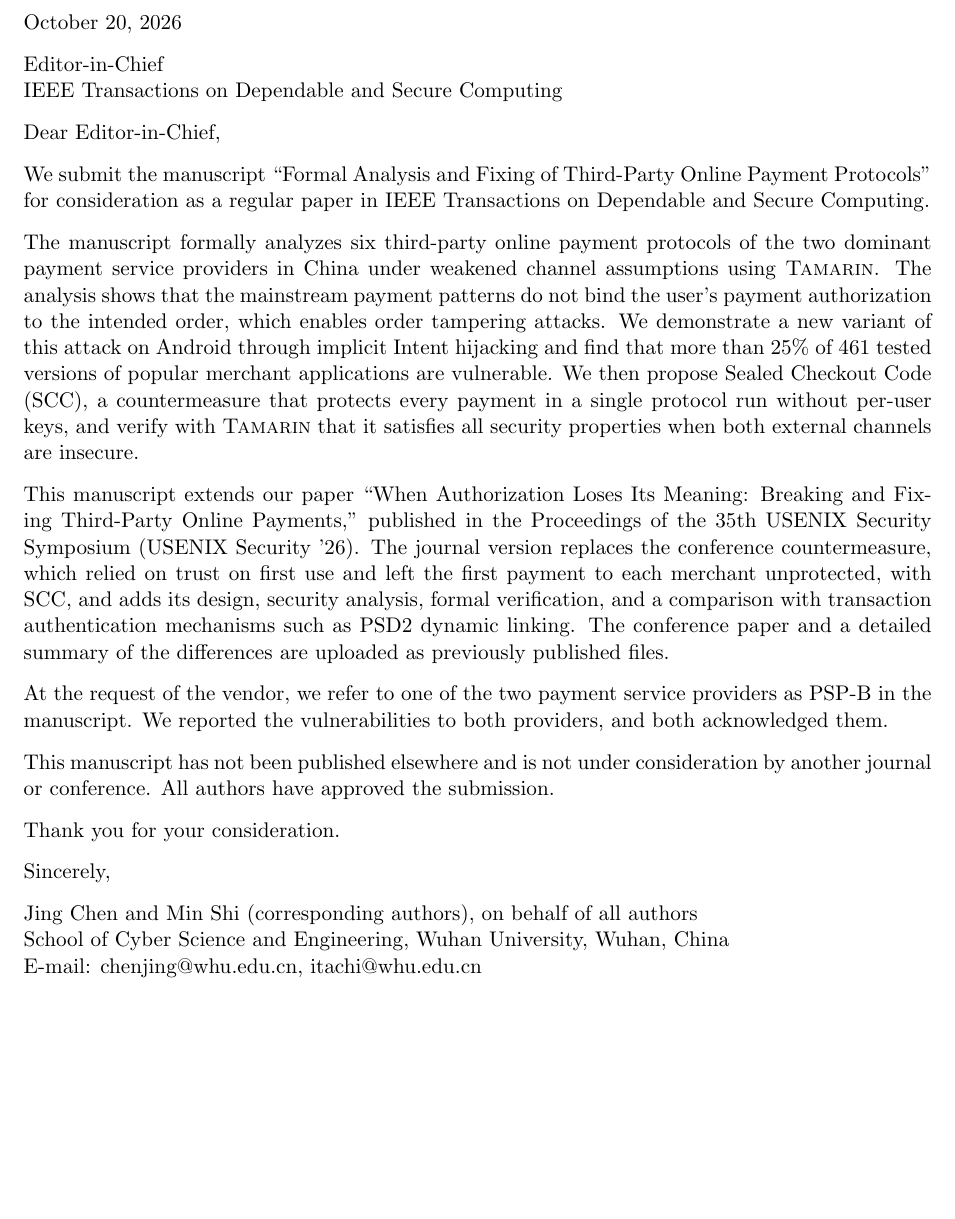
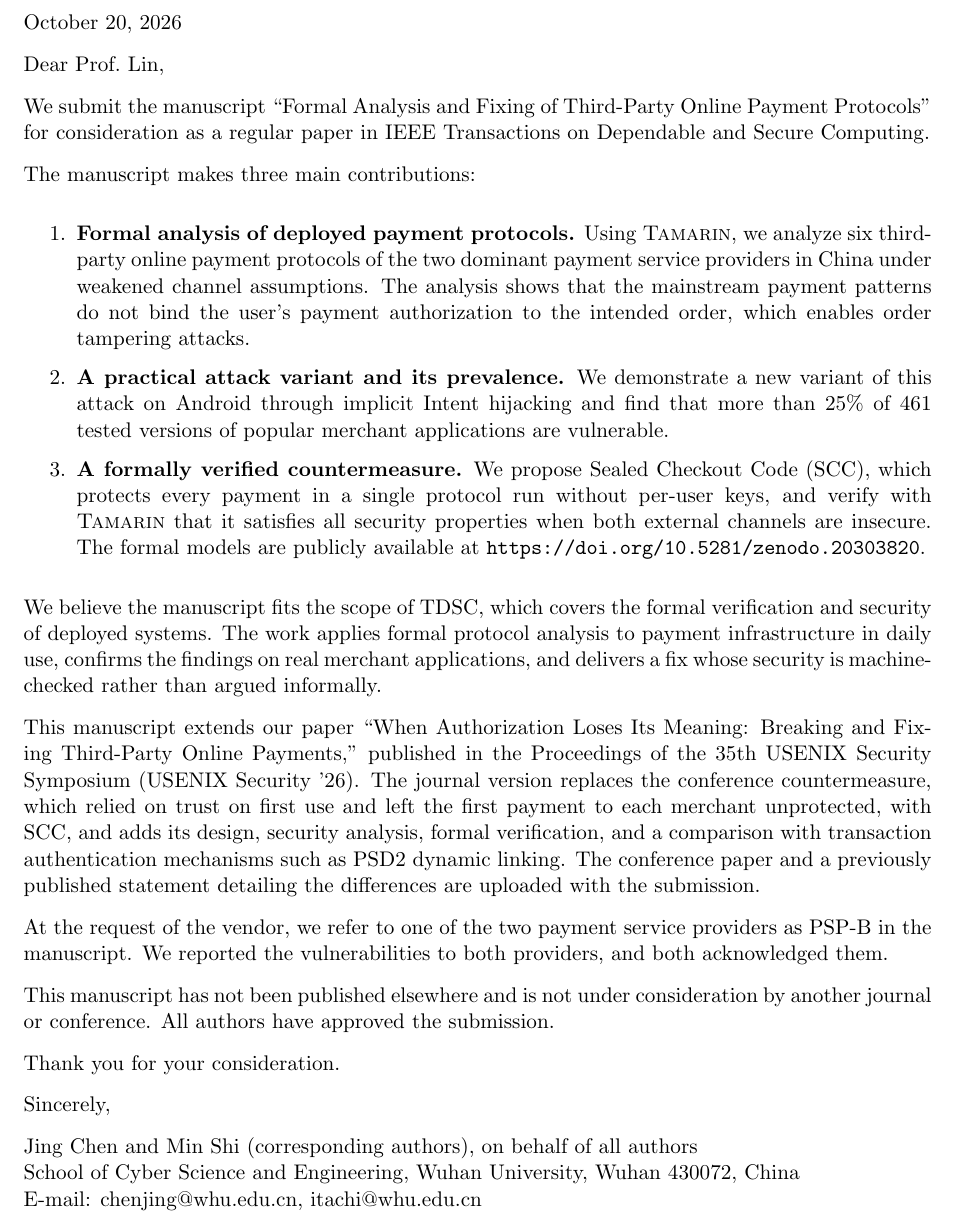
Before and after one commit to OccDeser/paper-third-party-online-payment-TDSC, a LaTeX document (submission/cover_letter.tex): part of the page, cut so that both start at the same text, the shorter picture padded with empty space. Compiled offline with pdfLaTeX.

Commit message:
Revise cover letter and rename the previously published statement
Address the cover letter to the Editor-in-Chief by name, list the
contributions, state the fit with TDSC, and link the formal models.
Rename the differences summary to match the "Previously Published -
Statement" upload category and drop the author block and the
typo-fix item.

Co-Authored-By: Claude Opus 5.5 <noreply@anthropic.com>

```diff
--- a/submission/cover_letter.tex
+++ b/submission/cover_letter.tex
@@ -9,21 +9,24 @@
 
 \today
 
-Editor-in-Chief\\
-IEEE Transactions on Dependable and Secure Computing
-
-Dear Editor-in-Chief,
+Dear Prof.\ Lin,
 
 We submit the manuscript ``Formal Analysis and Fixing of Third-Party Online Payment Protocols'' for consideration as a regular paper in IEEE Transactions on Dependable and Secure Computing.
 
-The manuscript formally analyzes six third-party online payment protocols of the two dominant payment service providers in China under weakened channel assumptions using \textsc{Tamarin}.
-The analysis shows that the mainstream payment patterns do not bind the user's payment authorization to the intended order, which enables order tampering attacks.
-We demonstrate a new variant of this attack on Android through implicit Intent hijacking and find that more than 25\% of 461 tested versions of popular merchant applications are vulnerable.
-We then propose Sealed Checkout Code (SCC), a countermeasure that protects every payment in a single protocol run without per-user keys, and verify with \textsc{Tamarin} that it satisfies all security properties when both external channels are insecure.
+The manuscript makes three main contributions:
+\begin{enumerate}
+  \setlength{\itemsep}{2pt}
+  \item \textbf{Formal analysis of deployed payment protocols.} Using \textsc{Tamarin}, we analyze six third-party online payment protocols of the two dominant payment service providers in China under weakened channel assumptions. The analysis shows that the mainstream payment patterns do not bind the user's payment authorization to the intended order, which enables order tampering attacks.
+  \item \textbf{A practical attack variant and its prevalence.} We demonstrate a new variant of this attack on Android through implicit Intent hijacking and find that more than 25\% of 461 tested versions of popular merchant applications are vulnerable.
+  \item \textbf{A formally verified countermeasure.} We propose Sealed Checkout Code (SCC), which protects every payment in a single protocol run without per-user keys, and verify with \textsc{Tamarin} that it satisfies all security properties when both external channels are insecure. The formal models are publicly available at \url{https://doi.org/10.5281/zenodo.20303820}.
+\end{enumerate}
+
+We believe the manuscript fits the scope of TDSC, which covers the formal verification and security of deployed systems.
+The work applies formal protocol analysis to payment infrastructure in daily use, confirms the findings on real merchant applications, and delivers a fix whose security is machine-checked rather than argued informally.
 
 This manuscript extends our paper ``When Authorization Loses Its Meaning: Breaking and Fixing Third-Party Online Payments,'' published in the Proceedings of the 35th USENIX Security Symposium (USENIX Security '26).
 The journal version replaces the conference countermeasure, which relied on trust on first use and left the first payment to each merchant unprotected, with SCC, and adds its design, security analysis, formal verification, and a comparison with transaction authentication mechanisms such as PSD2 dynamic linking.
-The conference paper and a detailed summary of the differences are uploaded as previously published files.
+The conference paper and a previously published statement detailing the differences are uploaded with the submission.
 
 At the request of the vendor, we refer to one of the two payment service providers as PSP-B in the manuscript.
 We reported the vulnerabilities to both providers, and both acknowledged them.
@@ -36,7 +39,7 @@ Thank you for your consideration.
 Sincerely,
 
 Jing Chen and Min Shi (corresponding authors), on behalf of all authors\\
-School of Cyber Science and Engineering, Wuhan University, Wuhan, China\\
+School of Cyber Science and Engineering, Wuhan University, Wuhan 430072, China\\
 E-mail: chenjing@whu.edu.cn, itachi@whu.edu.cn
 
 \end{document}
```
Also changed, not shown: submission/previously_published_statement.tex (renamed from submission/differences.tex, +2 -5 lines), submission/cover_letter.pdf, submission/differences.pdf (deleted), submission/previously_published_statement.pdf (added).
